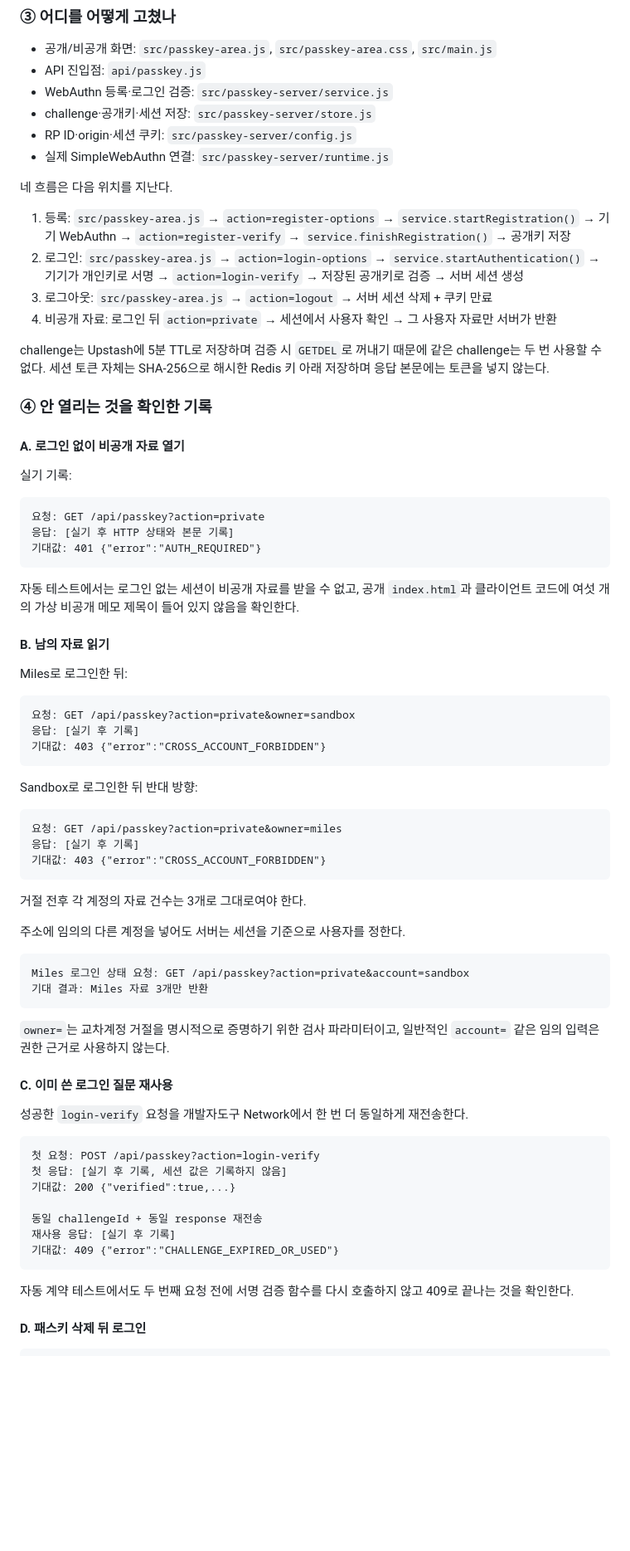
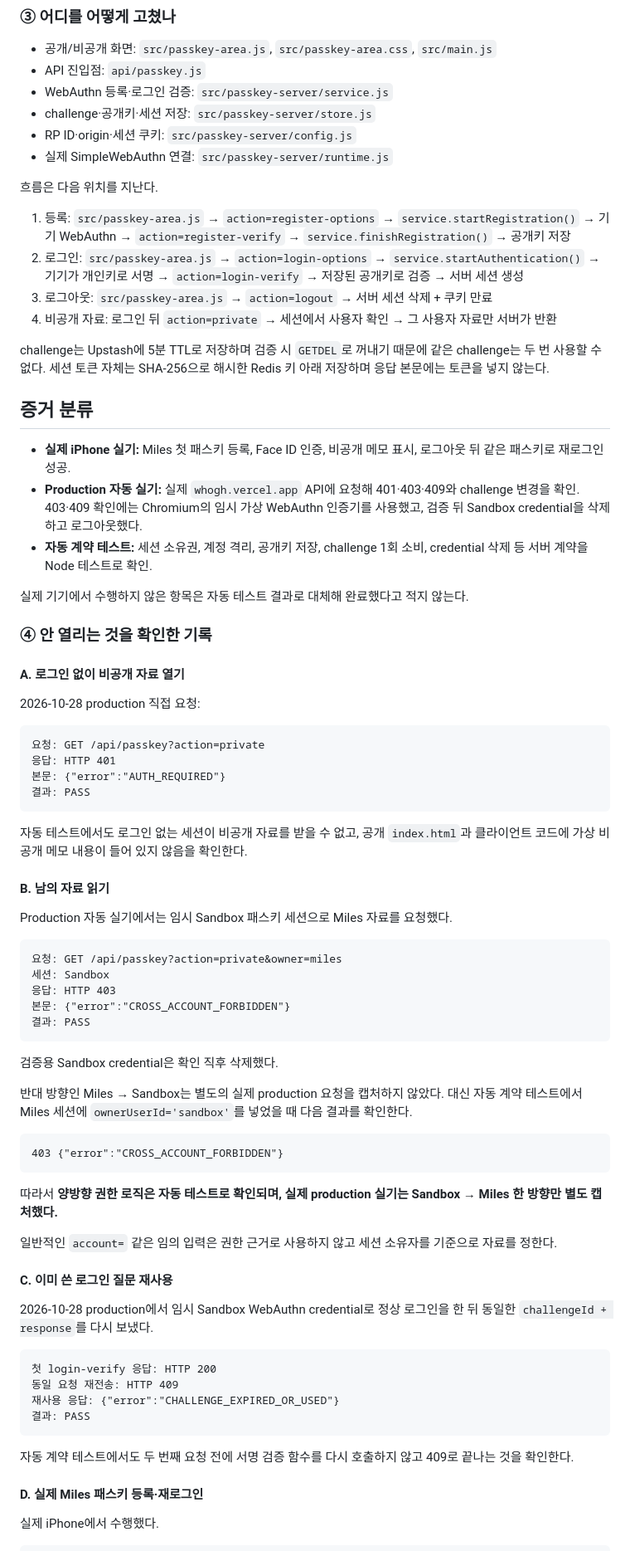
Before and after one commit to graypork/aleph, a Markdown page: docs/T08-PASSKEY-SUBMISSION.md, the part around one of its changes. Shown at 83% size. Drawn GitHub-style; blank space fills up the shorter version.

````diff
--- a/docs/T08-PASSKEY-SUBMISSION.md
+++ b/docs/T08-PASSKEY-SUBMISSION.md
@@ -33,7 +33,7 @@ WebAuthn의 등록·인증 옵션 생성과 서명 검증을 직접 암호 코
 - RP ID·origin·세션 쿠키: `src/passkey-server/config.js`
 - 실제 SimpleWebAuthn 연결: `src/passkey-server/runtime.js`
 
-네 흐름은 다음 위치를 지난다.
+흐름은 다음 위치를 지난다.
 
 1. 등록: `src/passkey-area.js` → `action=register-options` → `service.startRegistration()` → 기기 WebAuthn → `action=register-verify` → `service.finishRegistration()` → 공개키 저장
 2. 로그인: `src/passkey-area.js` → `action=login-options` → `service.startAuthentication()` → 기기가 개인키로 서명 → `action=login-verify` → 저장된 공개키로 검증 → 서버 세션 생성
@@ -42,65 +42,68 @@ WebAuthn의 등록·인증 옵션 생성과 서명 검증을 직접 암호 코
 
 challenge는 Upstash에 5분 TTL로 저장하며 검증 시 `GETDEL`로 꺼내기 때문에 같은 challenge는 두 번 사용할 수 없다. 세션 토큰 자체는 SHA-256으로 해시한 Redis 키 아래 저장하며 응답 본문에는 토큰을 넣지 않는다.
 
+## 증거 분류
+
+- **실제 iPhone 실기:** Miles 첫 패스키 등록, Face ID 인증, 비공개 메모 표시, 로그아웃 뒤 같은 패스키로 재로그인 성공.
+- **Production 자동 실기:** 실제 `whogh.vercel.app` API에 요청해 401·403·409와 challenge 변경을 확인. 403·409 확인에는 Chromium의 임시 가상 WebAuthn 인증기를 사용했고, 검증 뒤 Sandbox credential을 삭제하고 로그아웃했다.
+- **자동 계약 테스트:** 세션 소유권, 계정 격리, 공개키 저장, challenge 1회 소비, credential 삭제 등 서버 계약을 Node 테스트로 확인.
+
+실제 기기에서 수행하지 않은 항목은 자동 테스트 결과로 대체해 완료했다고 적지 않는다.
+
 ### ④ 안 열리는 것을 확인한 기록
 
 #### A. 로그인 없이 비공개 자료 열기
 
-실기 기록:
+2026-10-28 production 직접 요청:
 
 ```text
 요청: GET /api/passkey?action=private
-응답: [실기 후 HTTP 상태와 본문 기록]
-기대값: 401 {"error":"AUTH_REQUIRED"}
+응답: HTTP 401
+본문: {"error":"AUTH_REQUIRED"}
+결과: PASS
 ```
 
-자동 테스트에서는 로그인 없는 세션이 비공개 자료를 받을 수 없고, 공개 `index.html`과 클라이언트 코드에 여섯 개의 가상 비공개 메모 제목이 들어 있지 않음을 확인한다.
+자동 테스트에서도 로그인 없는 세션이 비공개 자료를 받을 수 없고, 공개 `index.html`과 클라이언트 코드에 가상 비공개 메모 내용이 들어 있지 않음을 확인한다.
 
 #### B. 남의 자료 읽기
 
-Miles로 로그인한 뒤:
-
-```text
-요청: GET /api/passkey?action=private&owner=sandbox
-응답: [실기 후 기록]
-기대값: 403 {"error":"CROSS_ACCOUNT_FORBIDDEN"}
-```
-
-Sandbox로 로그인한 뒤 반대 방향:
+Production 자동 실기에서는 임시 Sandbox 패스키 세션으로 Miles 자료를 요청했다.
 
 ```text
 요청: GET /api/passkey?action=private&owner=miles
-응답: [실기 후 기록]
-기대값: 403 {"error":"CROSS_ACCOUNT_FORBIDDEN"}
+세션: Sandbox
+응답: HTTP 403
+본문: {"error":"CROSS_ACCOUNT_FORBIDDEN"}
+결과: PASS
 ```
 
-거절 전후 각 계정의 자료 건수는 3개로 그대로여야 한다.
+검증용 Sandbox credential은 확인 직후 삭제했다.
 
-주소에 임의의 다른 계정을 넣어도 서버는 세션을 기준으로 사용자를 정한다.
+반대 방향인 Miles → Sandbox는 별도의 실제 production 요청을 캡처하지 않았다. 대신 자동 계약 테스트에서 Miles 세션에 `ownerUserId='sandbox'`를 넣었을 때 다음 결과를 확인한다.
 
 ```text
-Miles 로그인 상태 요청: GET /api/passkey?action=private&account=sandbox
-기대 결과: Miles 자료 3개만 반환
+403 {"error":"CROSS_ACCOUNT_FORBIDDEN"}
 ```
 
-`owner=`는 교차계정 거절을 명시적으로 증명하기 위한 검사 파라미터이고, 일반적인 `account=` 같은 임의 입력은 권한 근거로 사용하지 않는다.
+따라서 **양방향 권한 로직은 자동 테스트로 확인되며, 실제 production 실기는 Sandbox → Miles 한 방향만 별도 캡처했다.**
+
+일반적인 `account=` 같은 임의 입력은 권한 근거로 사용하지 않고 세션 소유자를 기준으로 자료를 정한다.
 
 #### C. 이미 쓴 로그인 질문 재사용
 
-성공한 `login-verify` 요청을 개발자도구 Network에서 한 번 더 동일하게 재전송한다.
+2026-10-28 production에서 임시 Sandbox WebAuthn credential로 정상 로그인을 한 뒤 동일한 `challengeId + response`를 다시 보냈다.
 
 ```text
-첫 요청: POST /api/passkey?action=login-verify
-첫 응답: [실기 후 기록, 세션 값은 기록하지 않음]
-기대값: 200 {"verified":true,...}
-
-동일 challengeId + 동일 response 재전송
-재사용 응답: [실기 후 기록]
-기대값: 409 {"error":"CHALLENGE_EXPIRED_OR_USED"}
+첫 login-verify 응답: HTTP 200
+동일 요청 재전송: HTTP 409
+재사용 응답: {"error":"CHALLENGE_EXPIRED_OR_USED"}
+결과: PASS
 ```
 
 자동 계약 테스트에서도 두 번째 요청 전에 서명 검증 함수를 다시 호출하지 않고 409로 끝나는 것을 확인한다.
 
-#### D. 패스키 삭제 뒤 로그인
+#### D. 실제 Miles 패스키 등록·재로그인
+
+실제 iPhone에서 수행했다.
 
 ```text
````
Also changed, not shown: other parts of docs/T08-PASSKEY-SUBMISSION.md (+63 -40 lines).
